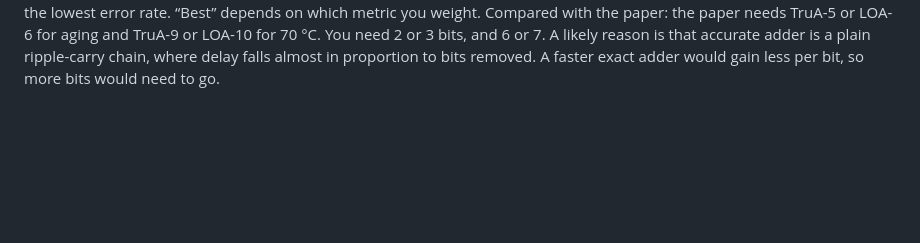
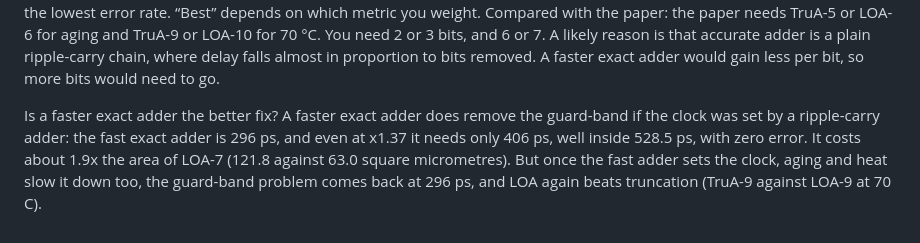
Before and after one commit to njlin664/approx-adder-guardband, a Markdown page: m2.md, the part around the change. Drawn GitHub-style; blank space fills up the shorter version.

Commit message:
Slowdown sweep, carry-lookahead adder and speed-mode timing

```diff
--- a/m2.md
+++ b/m2.md
@@ -36,3 +36,9 @@ Counterpoint: truncation is the smallest design (about 9% less area than LOA at
 Compared with the paper: the paper needs TruA-5 or LOA-6 for aging and TruA-9 or LOA-10 for 70 °C. You need 2 or 3 bits, and 6 or 7.
 A likely reason is that accurate adder is a plain ripple-carry chain, where delay falls almost in proportion to bits removed.
 A faster exact adder would gain less per bit, so more bits would need to go.
+
+
+Is a faster exact adder the better fix? A faster exact adder does remove the guard-band if the clock was set by a ripple-carry adder: the fast
+exact adder is 296 ps, and even at x1.37 it needs only 406 ps, well inside 528.5 ps, with zero error. It costs about 1.9x the area of
+LOA-7 (121.8 against 63.0 square micrometres). But once the fast adder sets the clock, aging and heat slow it down too, the guard-band problem
+comes back at 296 ps, and LOA again beats truncation (TruA-9 against LOA-9 at 70 C).
```
Also changed, not shown: compare_modes.png (added), slowdown_sweep.png (added), slowdown_sweep_fast.png (added), 9 other files.
